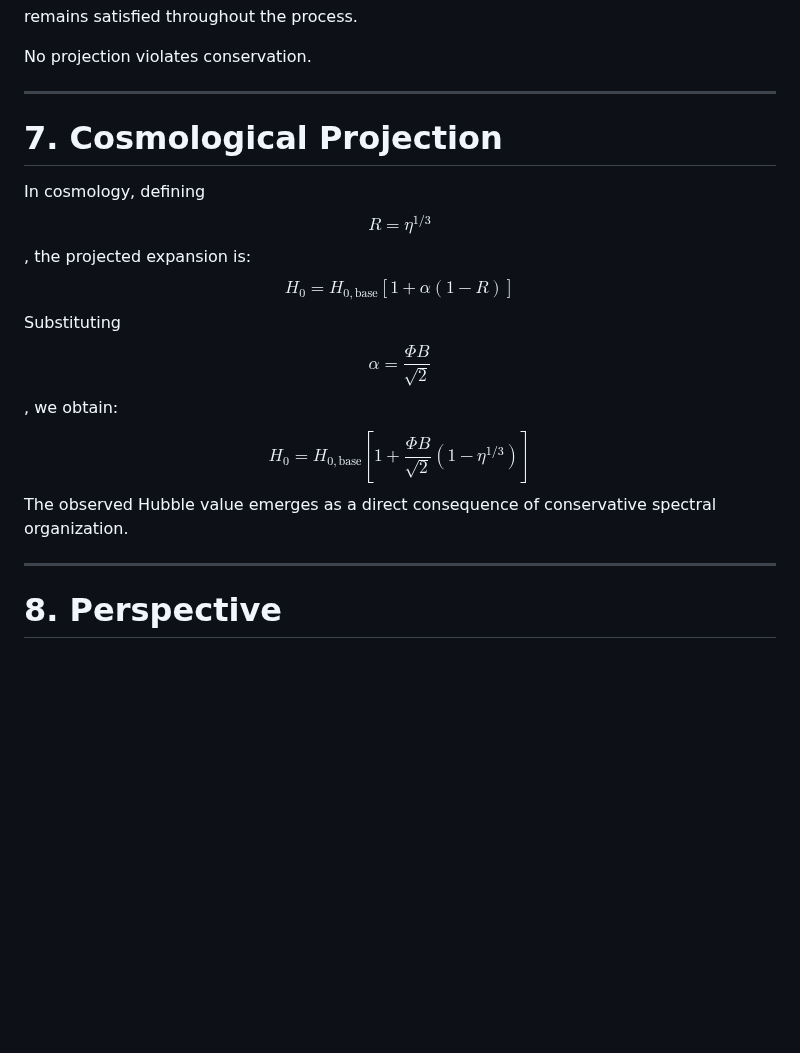
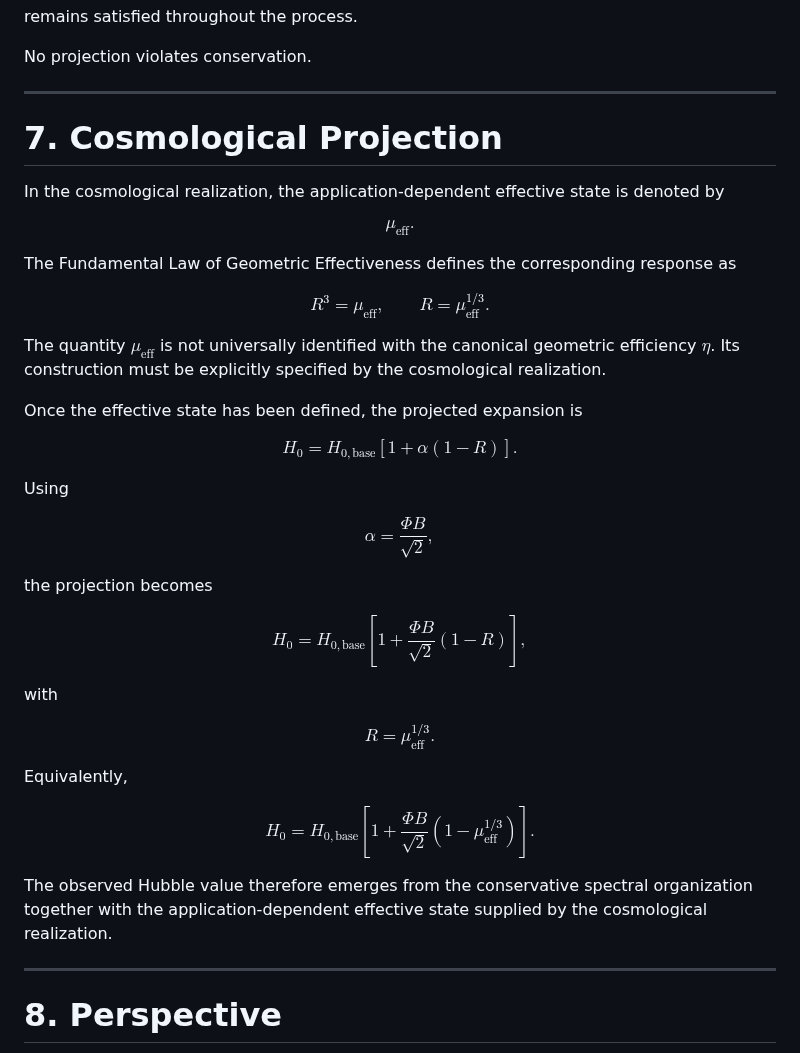
Before and after one commit to LeoTorreblanca/GEO-FOUNDATIONS, a Markdown page: GEO-MATH/docs/08_observable_projection.md, the part around the change. GitHub-like rendering; blank space fills up the shorter version.

```diff
--- a/GEO-MATH/docs/08_observable_projection.md
+++ b/GEO-MATH/docs/08_observable_projection.md
@@ -113,14 +113,73 @@ remains satisfied throughout the process.
 No projection violates conservation.
 
 ---
-
 # 7. Cosmological Projection
 
-In cosmology, defining $$R = \eta^{1/3}$$, the projected expansion is:
-$$H_0 = H_{0,\text{base}} \left[ 1 + \alpha(1 - R) \right]$$
-Substituting $$\alpha = \frac{\Phi B}{\sqrt{2}}$$, we obtain:
-$$H_0 = H_{0,\text{base}} \left[ 1 + \frac{\Phi B}{\sqrt{2}} (1 - \eta^{1/3}) \right]$$
-The observed Hubble value emerges as a direct consequence of conservative spectral organization.
+In the cosmological realization, the application-dependent effective state is denoted by
+
+$$
+\mu_{\mathrm{eff}}.
+$$
+
+The Fundamental Law of Geometric Effectiveness defines the corresponding response as
+
+$$
+R^3 = \mu_{\mathrm{eff}},
+\qquad
+R = \mu_{\mathrm{eff}}^{1/3}.
+$$
+
+The quantity $\mu_{\mathrm{eff}}$ is not universally identified with the canonical geometric efficiency $\eta$. Its construction must be explicitly specified by the cosmological realization.
+
+Once the effective state has been defined, the projected expansion is
+
+$$
+H_0 =
+H_{0,\mathrm{base}}
+\left[
+1+\alpha(1-R)
+\right].
+$$
+
+Using
+
+$$
+\alpha = \frac{\Phi B}{\sqrt{2}},
+$$
+
+the projection becomes
+
+$$
+H_0 =
+H_{0,\mathrm{base}}
+\left[
+1+
+\frac{\Phi B}{\sqrt{2}}
+(1-R)
+\right],
+$$
+
+with
+
+$$
+R = \mu_{\mathrm{eff}}^{1/3}.
+$$
+
+Equivalently,
+
+$$
+H_0 =
+H_{0,\mathrm{base}}
+\left[
+1+
+\frac{\Phi B}{\sqrt{2}}
+\left(
+1-\mu_{\mathrm{eff}}^{1/3}
+\right)
+\right].
+$$
+
+The observed Hubble value therefore emerges from the conservative spectral organization together with the application-dependent effective state supplied by the cosmological realization.
 
 ---
 
```
